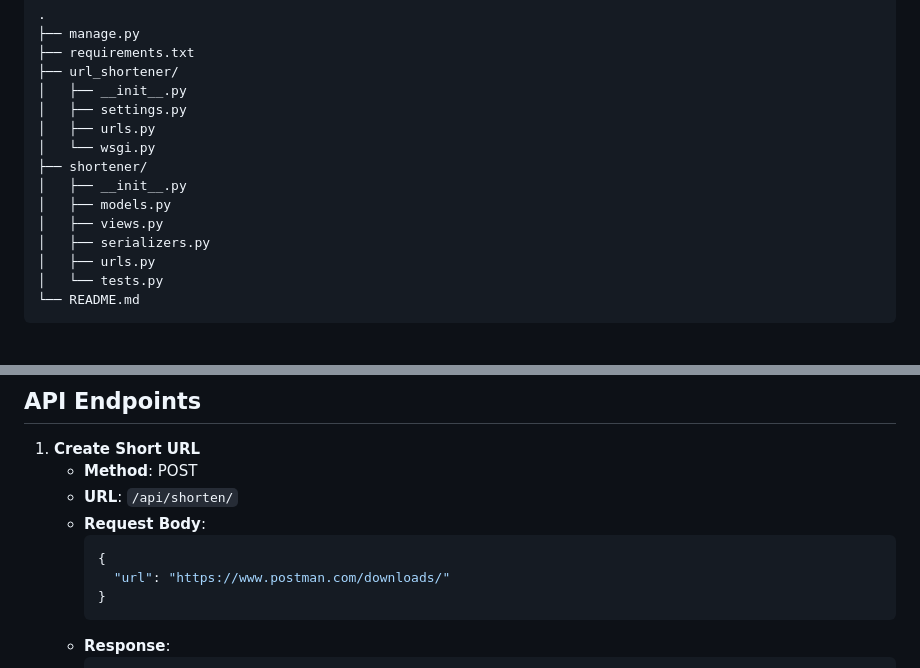
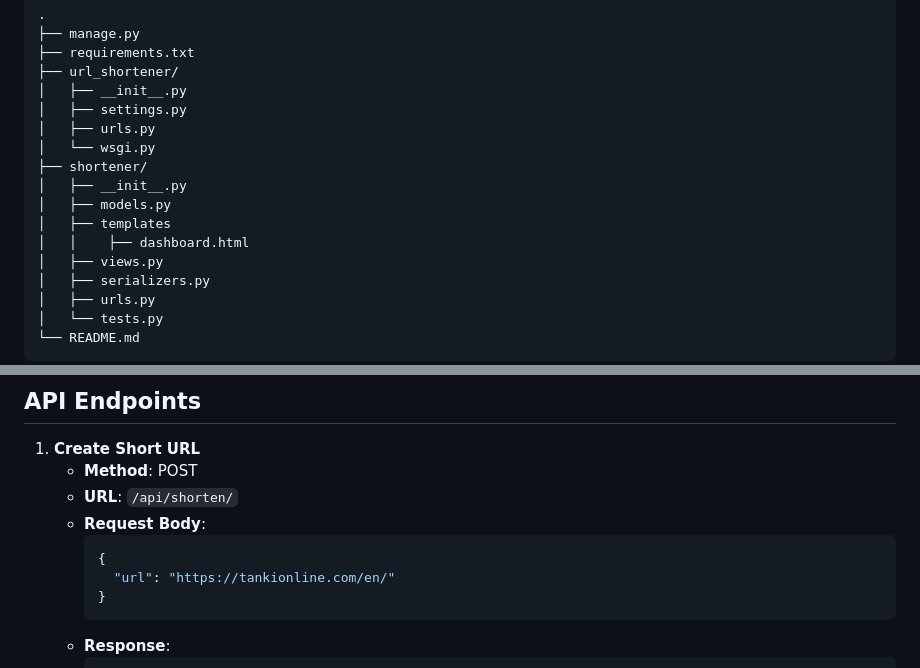
Before and after one commit to muqeetqazi/Muqeet-innovaxel-Qazi, a Markdown page: README.md, 2 parts joined by grey strips. Drawn GitHub-style; blank space fills up the shorter version.

````diff
--- a/README.md
+++ b/README.md
@@ -23,6 +23,8 @@ This is a URL Shortening Service implemented in Python Django using SQL (MySQL).
 ├── shortener/
 │   ├── __init__.py
 │   ├── models.py
+│   ├── templates
+│   │    ├── dashboard.html
 │   ├── views.py
 │   ├── serializers.py
 │   ├── urls.py
@@ -94,7 +96,7 @@ python manage.py runserver
    - **Request Body**:
      ```json
      {
-       "url": "https://www.postman.com/downloads/"
+       "url": "https://tankionline.com/en/"
      }
      ```
    - **Response**:
````
Also changed, not shown: other parts of README.md (+67 -26 lines).
